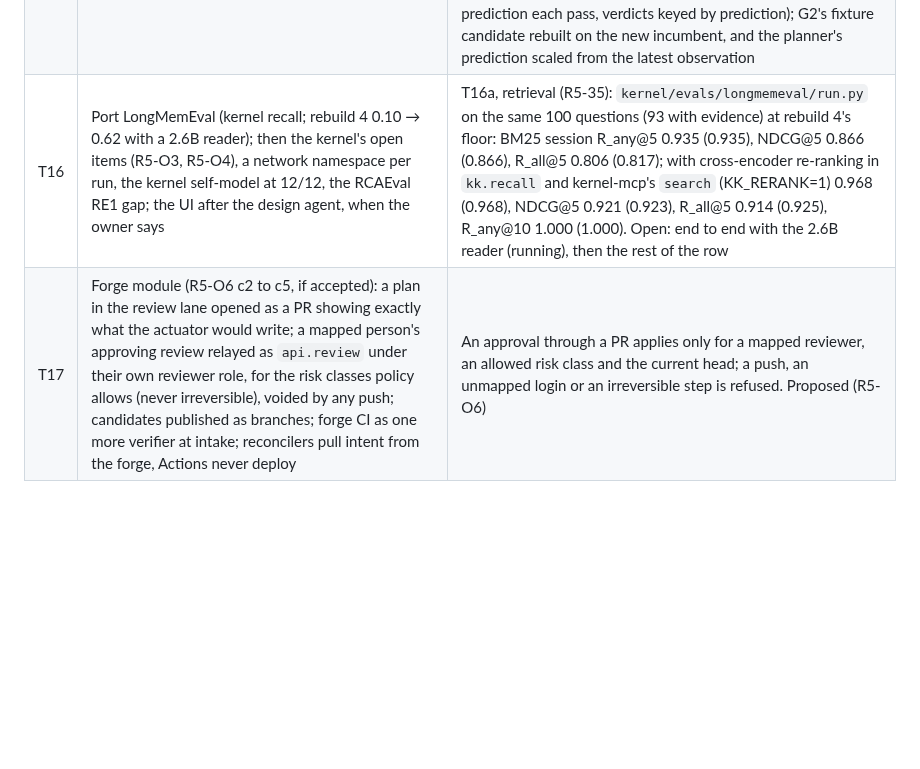
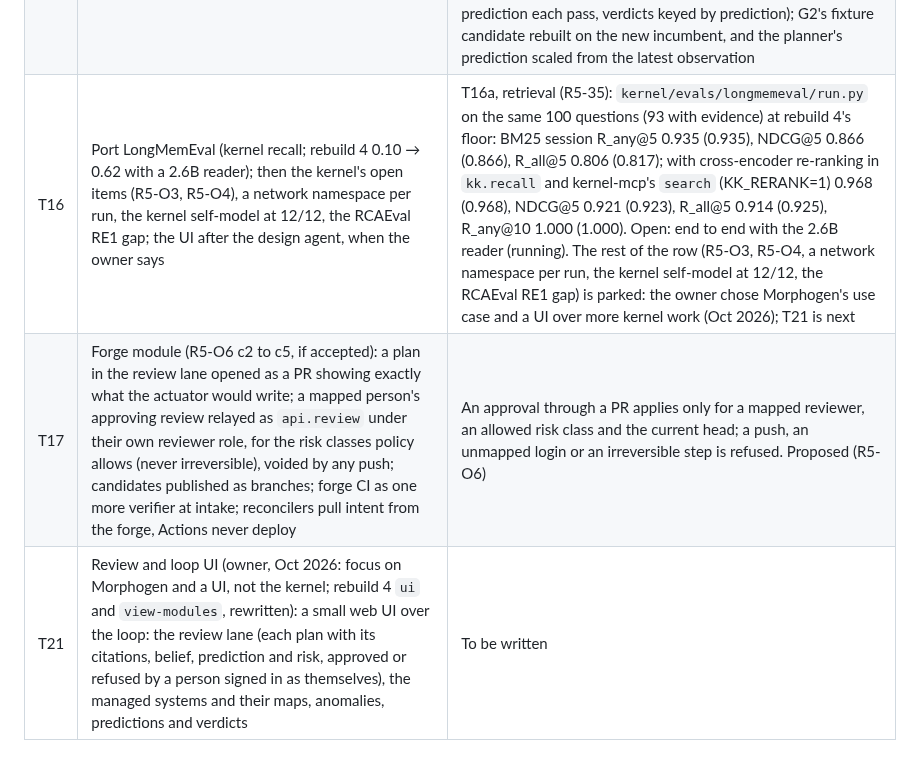
Before and after one commit to OpenReplicant/Morphogen, a Markdown page: docs/rebuild-5.md, the part around the change. Rendered like a GitHub page; blank space fills up the shorter version.

Commit message:
Plan: park T16's remaining kernel items; T21 review and loop UI next (owner's choice)
Co-Authored-By: Claude Opus 5.5 <noreply@anthropic.com>
Claude-Session: https://claude.ai/code/session_01NXt6T4ucvHMHM8giQEhnQH

```diff
--- a/docs/rebuild-5.md
+++ b/docs/rebuild-5.md
@@ -187,5 +187,6 @@ after it has failed with the logic broken.
 | T19 | Dependency reasoning over the map (R5-O7 a2): the transitive closure of `kkt:dependsOn` (`connectsTo`, `hostedOn` as its subproperties) as a library both the planner and the analyser read; the `blast_radius_budget_slots` guard in `autonomy.yaml` implemented with it; the analyser orders root-cause candidates by the map (a service whose dependencies are healthy ranks above one whose dependencies are not) | A plan whose reach exceeds the budget is refused before review; on RCAEval RE1 (train, D-64) the map-aware ordering is measured against the T12 numbers, kept only if it does not fall below them on dev. **Done** (R5-32): `kk.graph`; the planner refuses a plan from an anomaly over the budget before review, failing closed (`planner/tests/test_service.py`, 6 mutants); the analyser does not read it (below); the map-aware ordering fell below the analyser on RE1-OB under every rule (best 0.864 against 0.874), so it was not kept and RE2 was not used |
 | T20 | Requirement matching in catalogs (R5-O7 a3): a need states requirements (`kkt:propertyValue` named, with a comparison: equal, at least, at most, one of, SPDX allowed), an entry's properties are checked against each, deterministically; `kkt:fulfills` is inferred only when every requirement holds, `derived_from` the requirement and property claims; word search stays for people | A Python package needing `requires_python` ≥ 3.12 and an M8 stainless bolt are matched and mismatched alike; an entry missing a required property is not offered; mutants fail. **Done** (R5-33): `registry_lookup/requirements.py` and `match_needs` over the record; `kkt:constraint` in kk-tosca 0.4.0; values per catalog; 14 mutants fail its tests |
 | T15 | Feed consumers keep their cursor (R5-O5): watchers that must act once per change (anomaly, prediction verifier) survive a restart without acting twice | `anomaly/tests/test_service.py`: down while a spike and 4 windows after it arrive, the service finds the spike on start; a restart with nothing new starts no run; a crash between submit and finish leaves the cursor and submits nothing twice; beliefs on older windows start no run; 8 mutants fail; G2 still passes. **Done** (R5-34): `kk.lib.resume` and `feed_since`; the anomaly service judges each change set's latest windows from its durable cursor; the prediction verifier needs none (every open prediction each pass, verdicts keyed by prediction); G2's fixture candidate rebuilt on the new incumbent, and the planner's prediction scaled from the latest observation |
-| T16 | Port LongMemEval (kernel recall; rebuild 4 0.10 → 0.62 with a 2.6B reader); then the kernel's open items (R5-O3, R5-O4), a network namespace per run, the kernel self-model at 12/12, the RCAEval RE1 gap; the UI after the design agent, when the owner says | T16a, retrieval (R5-35): `kernel/evals/longmemeval/run.py` on the same 100 questions (93 with evidence) at rebuild 4's floor: BM25 session R_any@5 0.935 (0.935), NDCG@5 0.866 (0.866), R_all@5 0.806 (0.817); with cross-encoder re-ranking in `kk.recall` and kernel-mcp's `search` (KK_RERANK=1) 0.968 (0.968), NDCG@5 0.921 (0.923), R_all@5 0.914 (0.925), R_any@10 1.000 (1.000). Open: end to end with the 2.6B reader (running), then the rest of the row |
+| T16 | Port LongMemEval (kernel recall; rebuild 4 0.10 → 0.62 with a 2.6B reader); then the kernel's open items (R5-O3, R5-O4), a network namespace per run, the kernel self-model at 12/12, the RCAEval RE1 gap; the UI after the design agent, when the owner says | T16a, retrieval (R5-35): `kernel/evals/longmemeval/run.py` on the same 100 questions (93 with evidence) at rebuild 4's floor: BM25 session R_any@5 0.935 (0.935), NDCG@5 0.866 (0.866), R_all@5 0.806 (0.817); with cross-encoder re-ranking in `kk.recall` and kernel-mcp's `search` (KK_RERANK=1) 0.968 (0.968), NDCG@5 0.921 (0.923), R_all@5 0.914 (0.925), R_any@10 1.000 (1.000). Open: end to end with the 2.6B reader (running). The rest of the row (R5-O3, R5-O4, a network namespace per run, the kernel self-model at 12/12, the RCAEval RE1 gap) is parked: the owner chose Morphogen's use case and a UI over more kernel work (Oct 2026); T21 is next |
 | T17 | Forge module (R5-O6 c2 to c5, if accepted): a plan in the review lane opened as a PR showing exactly what the actuator would write; a mapped person's approving review relayed as `api.review` under their own reviewer role, for the risk classes policy allows (never irreversible), voided by any push; candidates published as branches; forge CI as one more verifier at intake; reconcilers pull intent from the forge, Actions never deploy | An approval through a PR applies only for a mapped reviewer, an allowed risk class and the current head; a push, an unmapped login or an irreversible step is refused. Proposed (R5-O6) |
+| T21 | Review and loop UI (owner, Oct 2026: focus on Morphogen and a UI, not the kernel; rebuild 4 `ui` and `view-modules`, rewritten): a small web UI over the loop: the review lane (each plan with its citations, belief, prediction and risk, approved or refused by a person signed in as themselves), the managed systems and their maps, anomalies, predictions and verdicts | To be written |
```
